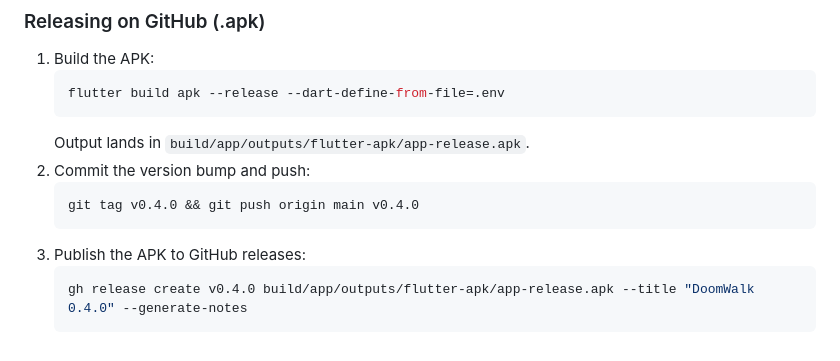
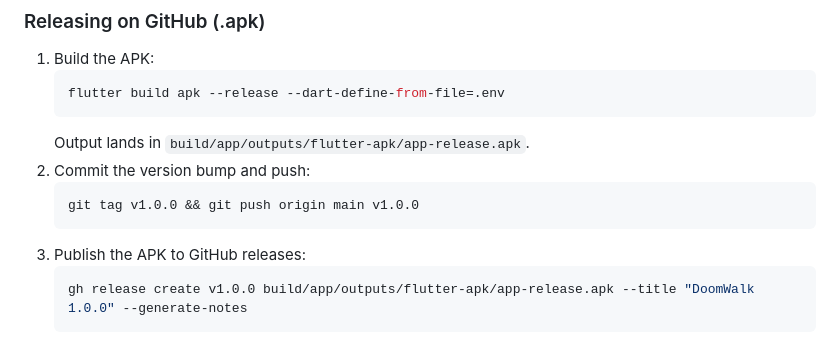
Before and after one commit to lebaaar/doomwalk, a Markdown page: CONTRIBUTING.md, the part around the change. Rendered like a GitHub page.

````diff
--- a/CONTRIBUTING.md
+++ b/CONTRIBUTING.md
@@ -139,9 +139,9 @@ A sideloaded APK needs *Allow restricted settings* (App info → ⋮) before And
    Output lands in `build/app/outputs/flutter-apk/app-release.apk`.
 2. Commit the version bump and push:
    ```bash
-   git tag v0.4.0 && git push origin main v0.4.0
+   git tag v1.0.0 && git push origin main v1.0.0
    ```
 3. Publish the APK to GitHub releases:
    ```bash
-   gh release create v0.4.0 build/app/outputs/flutter-apk/app-release.apk --title "DoomWalk 0.4.0" --generate-notes
+   gh release create v1.0.0 build/app/outputs/flutter-apk/app-release.apk --title "DoomWalk 1.0.0" --generate-notes
    ```
````
